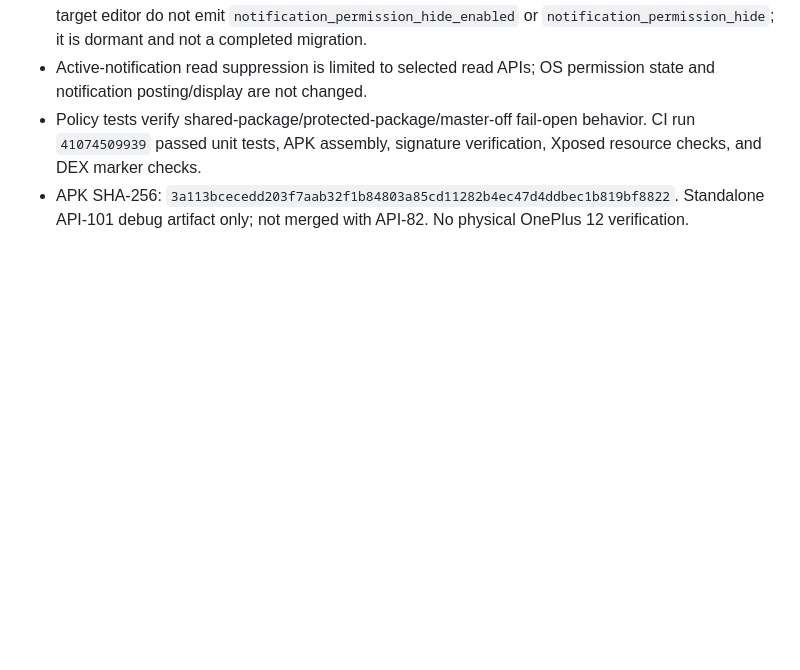
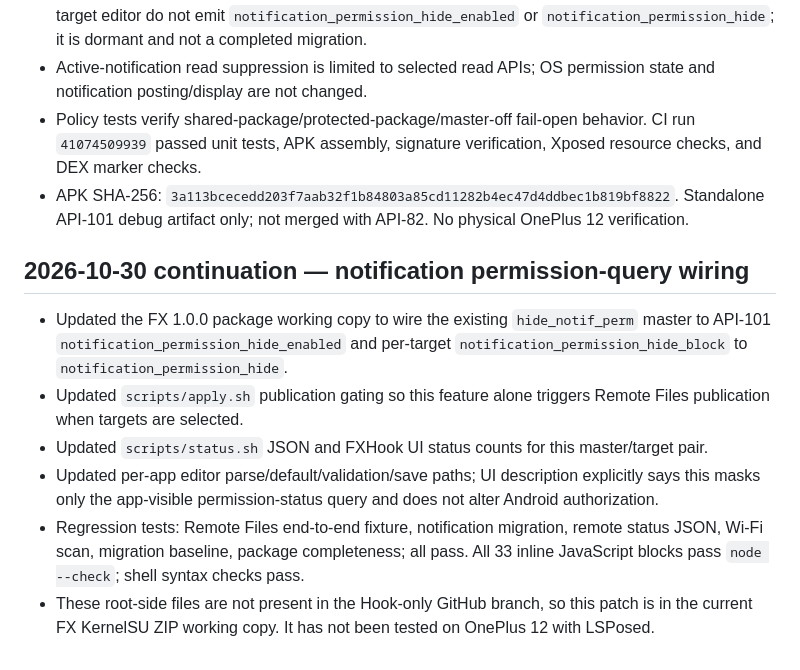
Before and after one commit to vip-svip/SY, a Markdown page: docs/FX-HOOK-MIGRATION-NEXT-STEPS.md, the part around the change. Rendered like a GitHub page; blank space fills up the shorter version.

Commit message:
docs(fxhook): log notification permission config integration

```diff
--- a/docs/FX-HOOK-MIGRATION-NEXT-STEPS.md
+++ b/docs/FX-HOOK-MIGRATION-NEXT-STEPS.md
@@ -78,3 +78,13 @@ The current Library FX ZIP has the full module source at its archive root (inclu
 - Active-notification read suppression is limited to selected read APIs; OS permission state and notification posting/display are not changed.
 - Policy tests verify shared-package/protected-package/master-off fail-open behavior. CI run `41074509939` passed unit tests, APK assembly, signature verification, Xposed resource checks, and DEX marker checks.
 - APK SHA-256: `3a113bcecedd203f7aab32f1b84803a85cd11282b4ec47d4ddbec1b819bf8822`. Standalone API-101 debug artifact only; not merged with API-82. No physical OnePlus 12 verification.
+
+
+## 2026-10-30 continuation — notification permission-query wiring
+
+- Updated the FX 1.0.0 package working copy to wire the existing `hide_notif_perm` master to API-101 `notification_permission_hide_enabled` and per-target `notification_permission_hide_block` to `notification_permission_hide`.
+- Updated `scripts/apply.sh` publication gating so this feature alone triggers Remote Files publication when targets are selected.
+- Updated `scripts/status.sh` JSON and FXHook UI status counts for this master/target pair.
+- Updated per-app editor parse/default/validation/save paths; UI description explicitly says this masks only the app-visible permission-status query and does not alter Android authorization.
+- Regression tests: Remote Files end-to-end fixture, notification migration, remote status JSON, Wi-Fi scan, migration baseline, package completeness; all pass. All 33 inline JavaScript blocks pass `node --check`; shell syntax checks pass.
+- These root-side files are not present in the Hook-only GitHub branch, so this patch is in the current FX KernelSU ZIP working copy. It has not been tested on OnePlus 12 with LSPosed.
```
